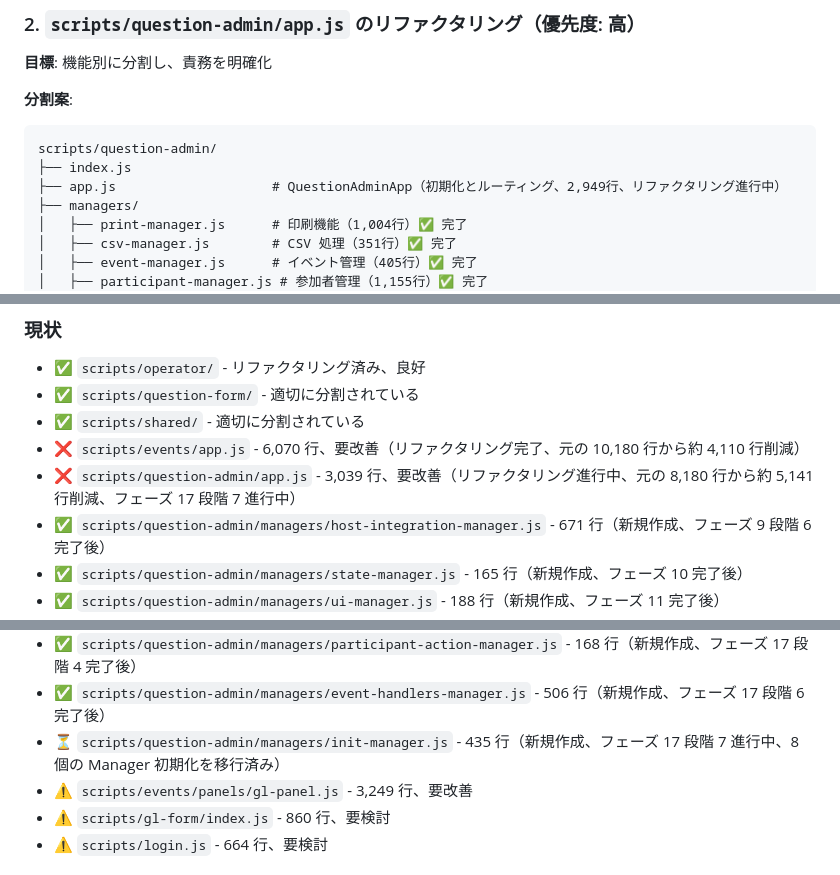
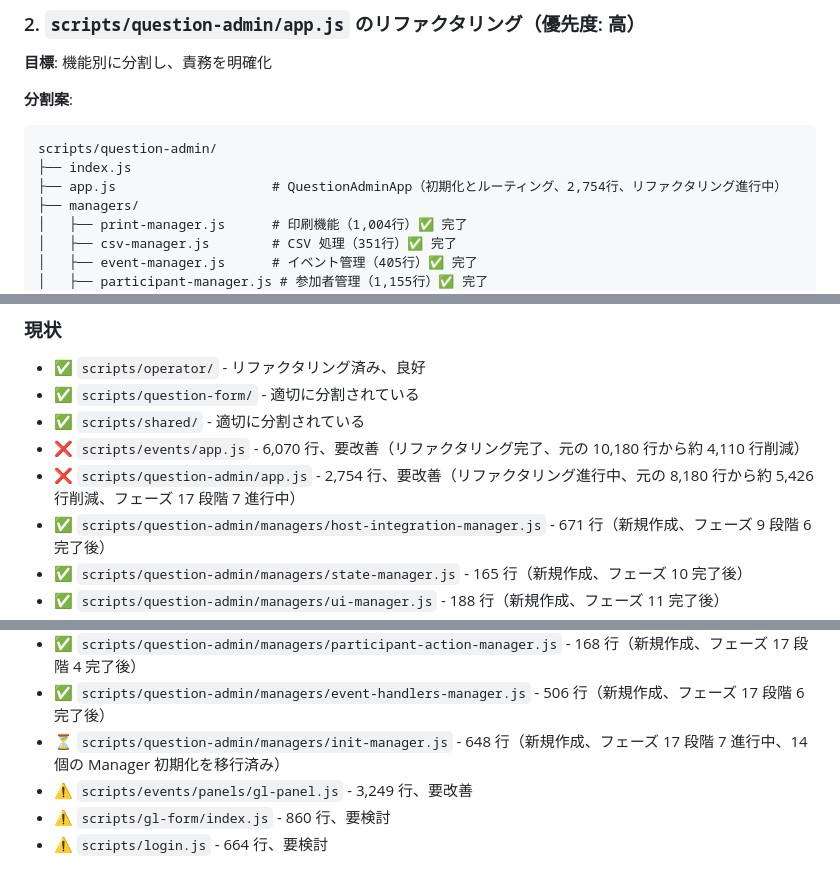
Before and after one commit to schop-Hirosaki-univcoop/subtitle-output-system, a Markdown page: docs/file-structure-analysis.md, 3 parts joined by grey strips. Rendered like a GitHub page.

````diff
--- a/docs/file-structure-analysis.md
+++ b/docs/file-structure-analysis.md
@@ -712,7 +718,7 @@ scripts/events/
 ```
 scripts/question-admin/
 ├── index.js
-├── app.js                    # QuestionAdminApp（初期化とルーティング、2,949行、リファクタリング進行中）
+├── app.js                    # QuestionAdminApp（初期化とルーティング、2,754行、リファクタリング進行中）
 ├── managers/
 │   ├── print-manager.js      # 印刷機能（1,004行）✅ 完了
 │   ├── csv-manager.js        # CSV 処理（351行）✅ 完了
@@ -1179,7 +1185,7 @@ scripts/login/
 - ✅ `scripts/question-form/` - 適切に分割されている
 - ✅ `scripts/shared/` - 適切に分割されている
 - ❌ `scripts/events/app.js` - 6,070 行、要改善（リファクタリング完了、元の 10,180 行から約 4,110 行削減）
-- ❌ `scripts/question-admin/app.js` - 3,039 行、要改善（リファクタリング進行中、元の 8,180 行から約 5,141 行削減、フェーズ 17 段階 7 進行中）
+- ❌ `scripts/question-admin/app.js` - 2,754 行、要改善（リファクタリング進行中、元の 8,180 行から約 5,426 行削減、フェーズ 17 段階 7 進行中）
 - ✅ `scripts/question-admin/managers/host-integration-manager.js` - 671 行（新規作成、フェーズ 9 段階 6 完了後）
 - ✅ `scripts/question-admin/managers/state-manager.js` - 165 行（新規作成、フェーズ 10 完了後）
 - ✅ `scripts/question-admin/managers/ui-manager.js` - 188 行（新規作成、フェーズ 11 完了後）
@@ -1193,7 +1199,7 @@ scripts/login/
 - ✅ `scripts/question-admin/managers/participant-context-manager.js` - 138 行（新規作成、フェーズ 17 段階 3 完了後）
 - ✅ `scripts/question-admin/managers/participant-action-manager.js` - 168 行（新規作成、フェーズ 17 段階 4 完了後）
 - ✅ `scripts/question-admin/managers/event-handlers-manager.js` - 506 行（新規作成、フェーズ 17 段階 6 完了後）
-- ⏳ `scripts/question-admin/managers/init-manager.js` - 435 行（新規作成、フェーズ 17 段階 7 進行中、8 個の Manager 初期化を移行済み）
+- ⏳ `scripts/question-admin/managers/init-manager.js` - 648 行（新規作成、フェーズ 17 段階 7 進行中、14 個の Manager 初期化を移行済み）
 - ⚠️ `scripts/events/panels/gl-panel.js` - 3,249 行、要改善
 - ⚠️ `scripts/gl-form/index.js` - 860 行、要検討
 - ⚠️ `scripts/login.js` - 664 行、要検討
````
Also changed, not shown: other parts of docs/file-structure-analysis.md (+30 -24 lines), docs/utility-refactoring-plan.md (+2 -2 lines).
